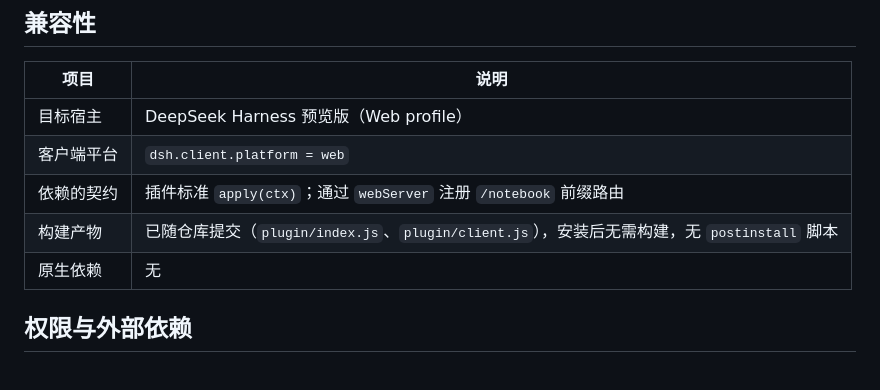
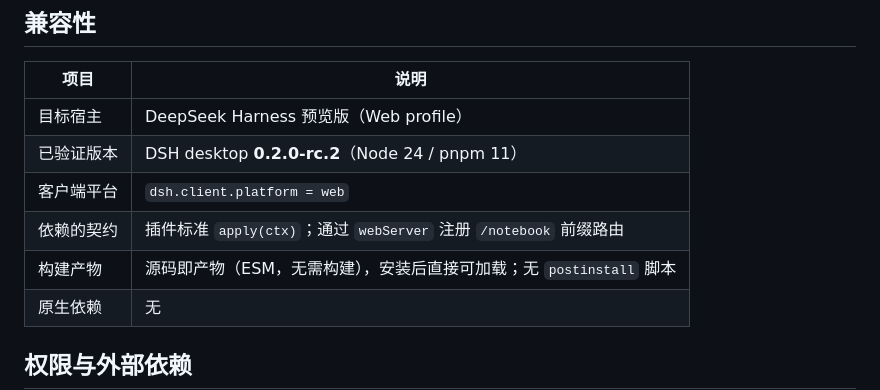
Before and after one commit to Rebebberd/dsh-notebook, a Markdown page: README.md, the part around the change. Drawn GitHub-style; blank space fills up the shorter version.

Commit message:
docs: 补充已验证的 DSH 版本与产物形态

```diff
--- a/README.md
+++ b/README.md
@@ -48,9 +48,10 @@ dsh plugin --profile web add github:Rebebberd/dsh-notebook
 | 项目 | 说明 |
 |---|---|
 | 目标宿主 | DeepSeek Harness 预览版（Web profile） |
+| 已验证版本 | DSH desktop **0.2.0-rc.2**（Node 24 / pnpm 11） |
 | 客户端平台 | `dsh.client.platform = web` |
 | 依赖的契约 | 插件标准 `apply(ctx)`；通过 `webServer` 注册 `/notebook` 前缀路由 |
-| 构建产物 | 已随仓库提交（`plugin/index.js`、`plugin/client.js`），安装后无需构建，无 `postinstall` 脚本 |
+| 构建产物 | 源码即产物（ESM，无需构建），安装后直接可加载；无 `postinstall` 脚本 |
 | 原生依赖 | 无 |
 
 ## 权限与外部依赖
```
